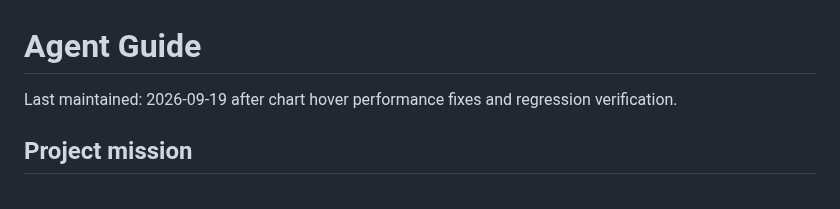
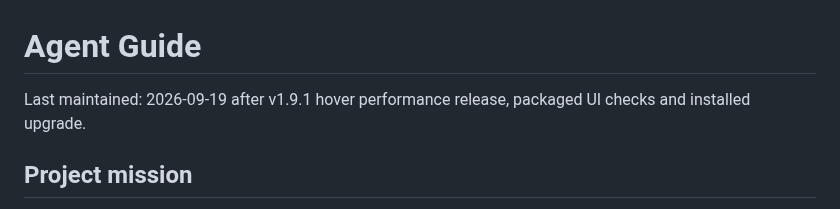
Before and after one commit to nonohako/youtube-live-pulse, a Markdown page: AGENTS.md, the part around the change. GitHub-like rendering.

```diff
--- a/AGENTS.md
+++ b/AGENTS.md
@@ -1,6 +1,6 @@
 # Agent Guide
 
-Last maintained: 2026-09-19 after chart hover performance fixes and regression verification.
+Last maintained: 2026-09-19 after v1.9.1 hover performance release, packaged UI checks and installed upgrade.
 
 ## Project mission
 
```
Also changed, not shown: handoff.md (+3 -3 lines).
